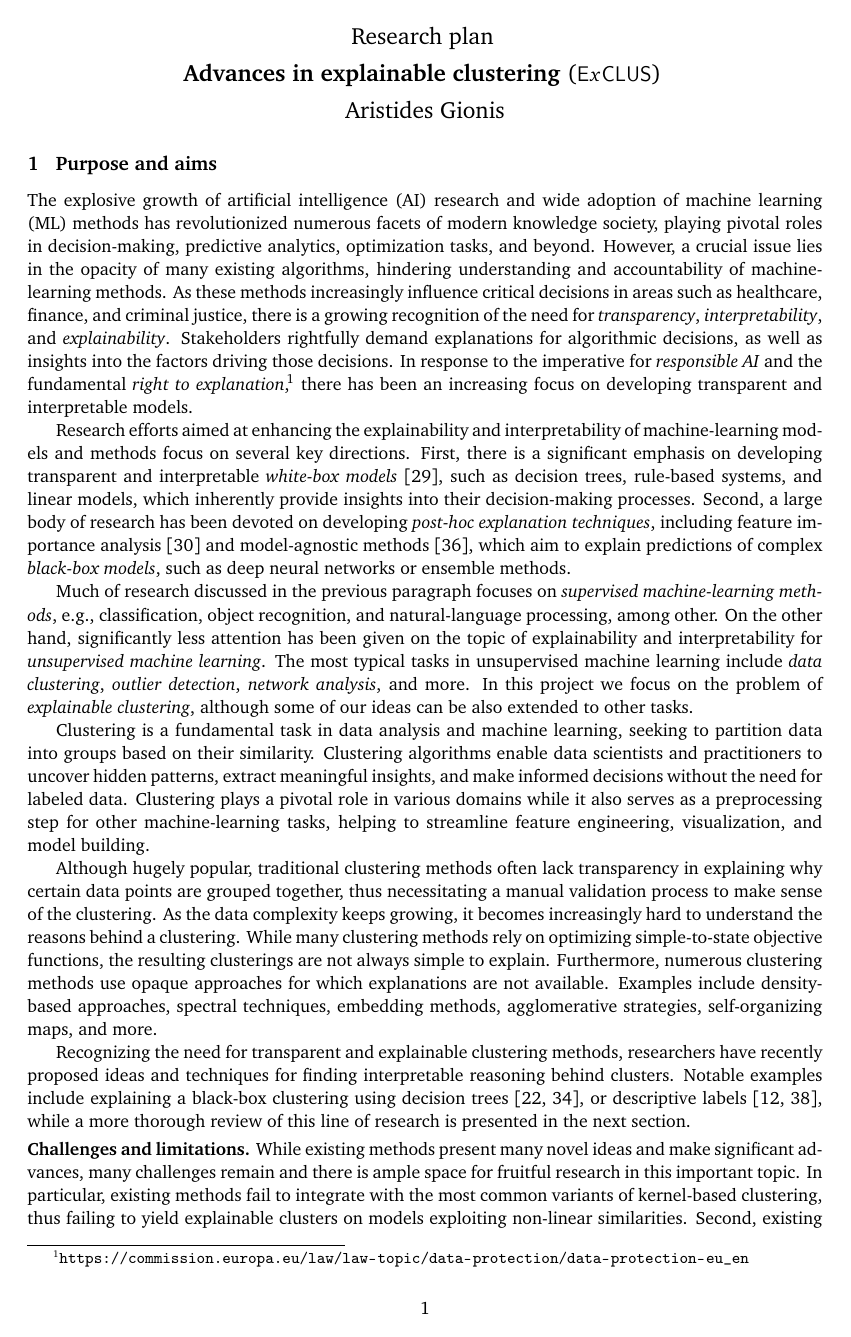
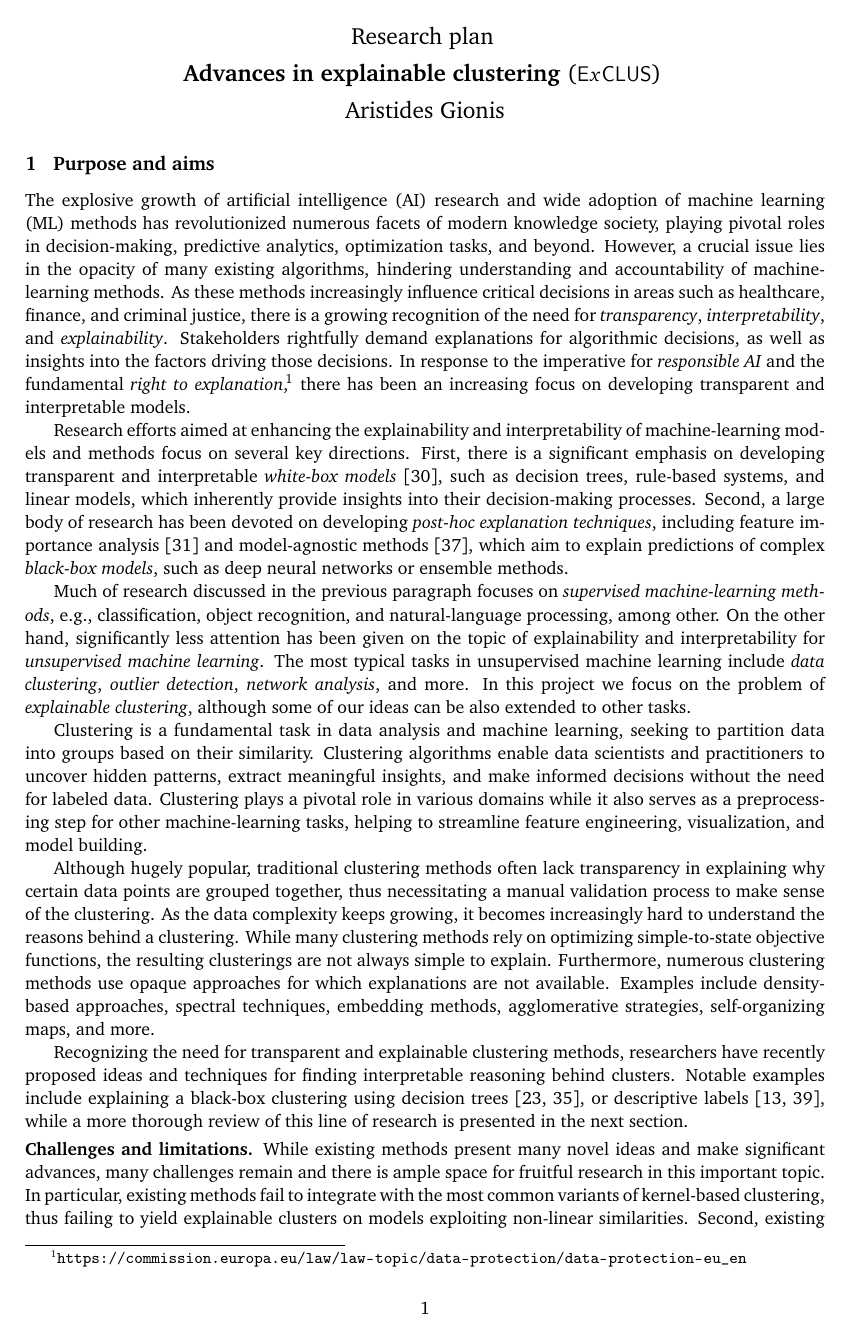
Before and after one commit to aris-gionis/2024-VR-RP, a LaTeX document (research plan/plan.tex, which reads research plan/macros.tex): page 1 of 10. Compiled offline with pdfLaTeX.

Commit message:
without figure, reverting fonts

```diff
--- a/research plan/macros.tex
+++ b/research plan/macros.tex
@@ -1,6 +1,6 @@
 % \usepackage{fullpage}
 % \usepackage[top=2cm, bottom=2cm, left=2cm, right=2cm]{geometry}
-\usepackage[margin=2.25cm,top=2cm,bottom=2cm]{geometry}
+\usepackage[margin=2.2cm,top=2cm,bottom=2cm]{geometry}
 % \usepackage[margin=2cm]{geometry}
 \usepackage[charter]{mathdesign}
 \usepackage{epsfig}
```
Also changed, not shown: research plan/plan.tex (+1 -2 lines).
